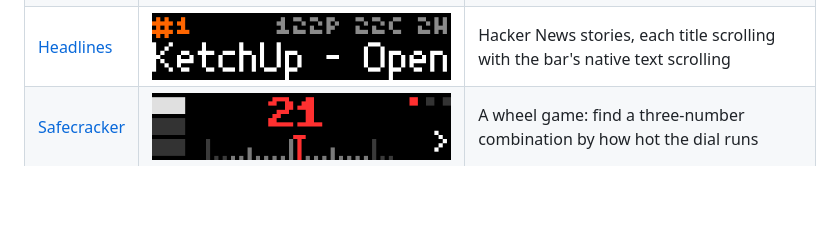
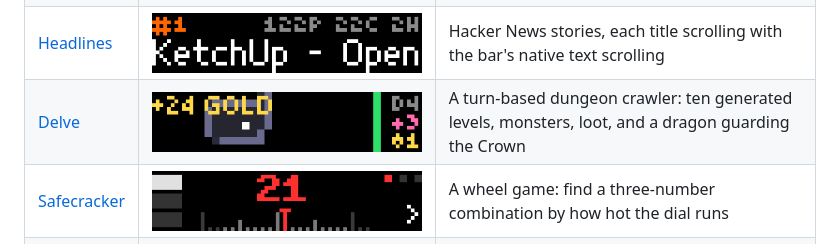
Before and after one commit to itsTylerIRL/busy-bar-apps, a Markdown page: README.md, the part around the change. GitHub-like rendering; pictures changed too: docs/delve.png (added); blank space fills up the shorter version.

Commit message:
Delve: turn-based dungeon crawler with generated levels, save and resume
Co-Authored-By: Claude Opus 5.5 <noreply@anthropic.com>

```diff
--- a/README.md
+++ b/README.md
@@ -15,6 +15,7 @@ JavaScript apps for the [BUSY Bar](https://busy.bar), each one a separate projec
 | [Breathe](breathe/) | ![Breathe](docs/breathe.png) | Guided breathing: box, 4-7-8 or coherent, with a bar that swells and shrinks |
 | [Commits](commits/) | ![Commits](docs/commits.png) | A GitHub contribution graph with today, week, streak and year |
 | [Headlines](headlines/) | ![Headlines](docs/headlines.png) | Hacker News stories, each title scrolling with the bar's native text scrolling |
+| [Delve](delve/) | ![Delve](docs/delve.png) | A turn-based dungeon crawler: ten generated levels, monsters, loot, and a dragon guarding the Crown |
 | [Safecracker](safe/) | ![Safecracker](docs/safe.png) | A wheel game: find a three-number combination by how hot the dial runs |
 | [Pillar](pillar/) | ![Pillar](docs/pillar.png) | A one-button timing game: drop each layer onto the last before it shrinks away |
 | [Serpent](serpent/) | ![Serpent](docs/serpent.png) | Snake, steered with the wheel |
```
Also changed, not shown: delve/AGENTS.md (added, +115 -0 lines), delve/README.md (added, +54 -0 lines), 11 other files.
